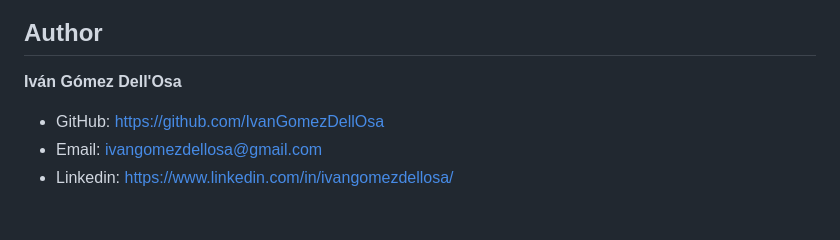
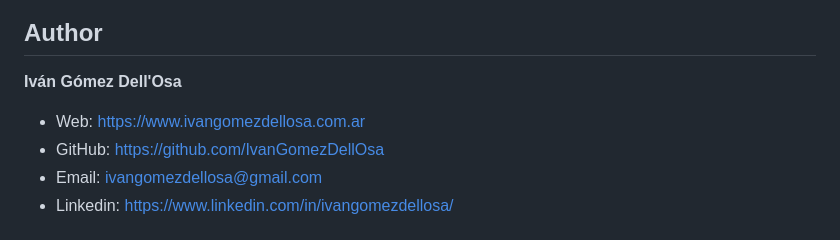
Before and after one commit to IvanGomezDellOsa/FaceHunt-2, a Markdown page: README.en.md, the part around the change. Drawn GitHub-style.

Commit message:
Agrega el sitio personal al README
Co-Authored-By: Claude Opus 5.5 <noreply@anthropic.com>

```diff
--- a/README.en.md
+++ b/README.en.md
@@ -134,6 +134,7 @@ The **InsightFace weights** (`antelopev2`, `buffalo_*`) have a **research / non-
 
 **Iván Gómez Dell'Osa**
 
+- Web: https://www.ivangomezdellosa.com.ar
 - GitHub: https://github.com/IvanGomezDellOsa
 - Email: ivangomezdellosa@gmail.com
 - Linkedin: https://www.linkedin.com/in/ivangomezdellosa/
```
Also changed, not shown: README.md (+1 -0 lines).
